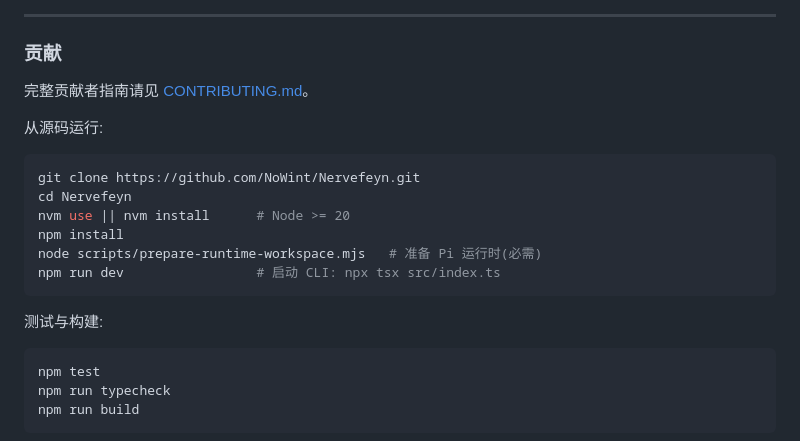
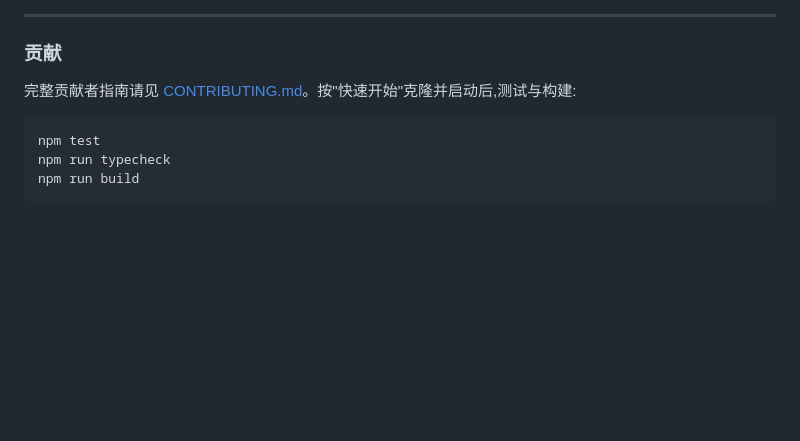
Before and after one commit to NoWint/Nervefeyn, a Markdown page: README.md, the part around one of its changes. Drawn GitHub-style; blank space fills up the shorter version.

````diff
--- a/README.md
+++ b/README.md
@@ -218,20 +156,7 @@ $ nervefeyn recipe "fine-tune a small model for math reasoning"
 
 ### 贡献
 
-完整贡献者指南请见 [CONTRIBUTING.md](CONTRIBUTING.md)。
-
-从源码运行:
-
-```bash
-git clone https://github.com/NoWint/Nervefeyn.git
-cd Nervefeyn
-nvm use || nvm install      # Node >= 20
-npm install
-node scripts/prepare-runtime-workspace.mjs   # 准备 Pi 运行时(必需)
-npm run dev                 # 启动 CLI: npx tsx src/index.ts
-```
-
-测试与构建:
+完整贡献者指南请见 [CONTRIBUTING.md](CONTRIBUTING.md)。按"快速开始"克隆并启动后,测试与构建:
 
 ```bash
 npm test
````
Also changed, not shown: other parts of README.md (+17 -79 lines).
